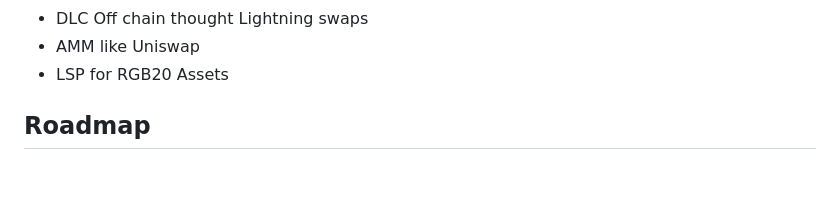
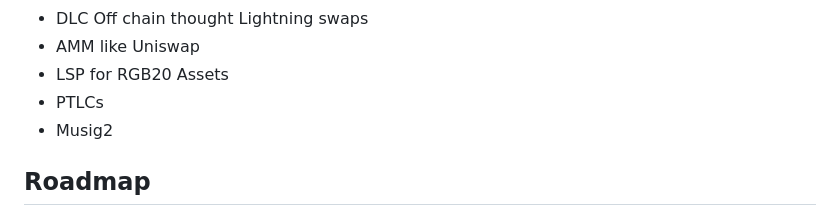
Before and after one commit to BitSwap-BiFi/Bitswap-demo, a Markdown page: README.md, the part around the change. Drawn GitHub-style; blank space fills up the shorter version.

```diff
--- a/README.md
+++ b/README.md
@@ -57,6 +57,8 @@ How there's no lunch free, you can lose sats in these scenarios:
 - DLC Off chain thought Lightning swaps
 - AMM like Uniswap
 - LSP for RGB20 Assets
+- PTLCs
+- Musig2
 
 ## Roadmap
 
```
